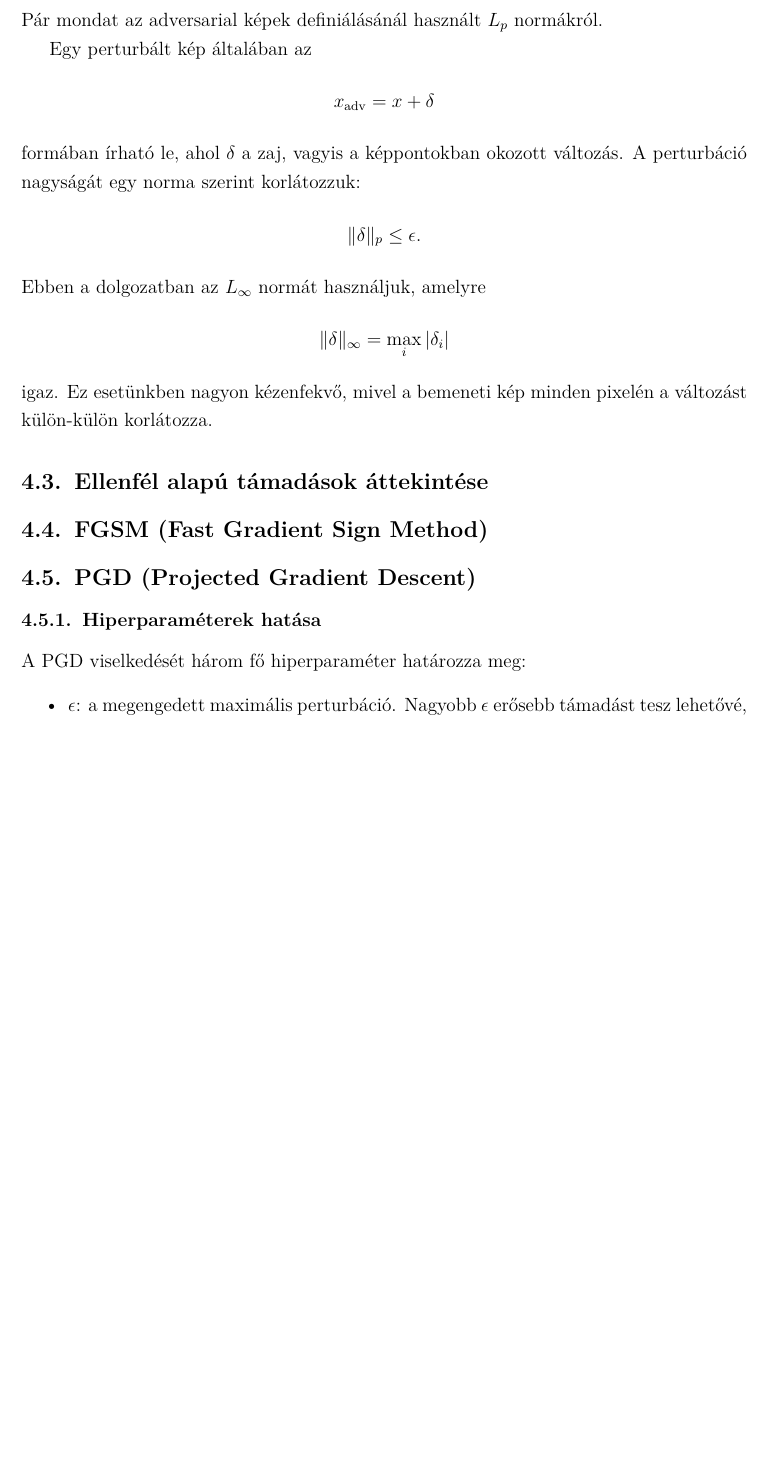
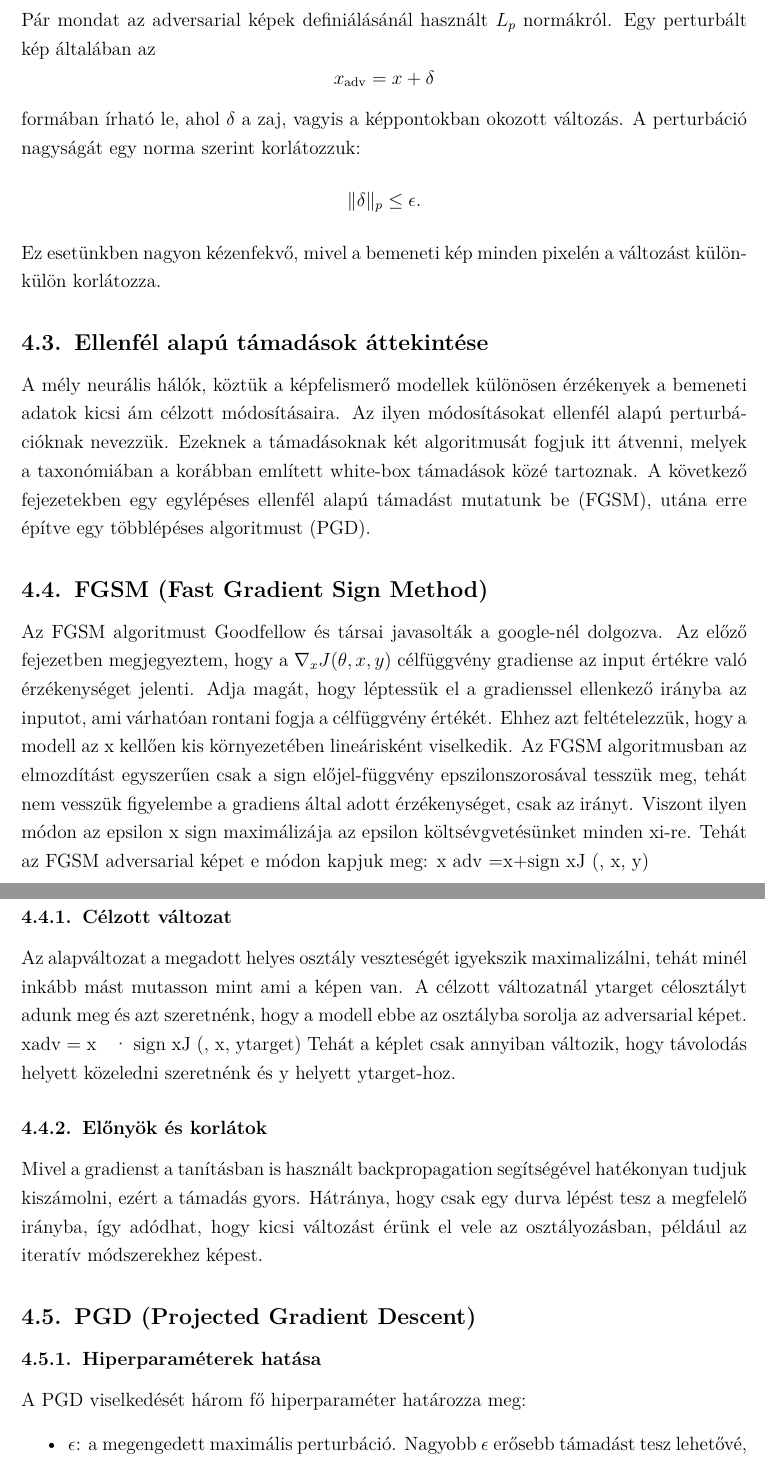
Before and after one commit to Gabrity/Szakdolgozat_Latex, a LaTeX paper (dolgozat/Gabrity_Gabor_D9V09Z_Szakdolgozat.tex): part of page 11 of 22 before the commit and two parts of pages 11 and 12 of 23 after it, the two joined at a grey line, cut so that both start at the same text, the shorter picture padded with empty space. The pictures show the PDF file dolgozat/Gabrity_Gabor_D9V09Z_Szakdolgozat.pdf that the author committed with the source.

Commit message:
fgsm elmelet nyers

```diff
--- a/dolgozat/Gabrity_Gabor_D9V09Z_Szakdolgozat.tex
+++ b/dolgozat/Gabrity_Gabor_D9V09Z_Szakdolgozat.tex
@@ -194,15 +194,38 @@ Egy perturbált kép általában az
   x_{\mathrm{adv}} = x + \delta
 \]
 formában írható le, ahol $\delta$ a zaj, vagyis a képpontokban okozott változás.
-A perturbáció nagyságát egy norma szerint korlátozzuk:
+A perturbáció nagyságát egy norma szerint korlátozzuk:  %(ez rossz, L_inf normát akartam írni, illetve hiányzik a definíciója is)
 \[
   \|\delta\|_p \leq \epsilon.
 \]
 Ez esetünkben nagyon kézenfekvő, mivel a bemeneti kép minden pixelén a változást külön-külön korlátozza.
 
 \subsection{Ellenfél alapú támadások áttekintése}
+A mély neurális hálók, köztük a képfelismerő modellek különösen érzékenyek a bemeneti adatok kicsi ám célzott módosításaira. %(hivatkozást add hozzá)
+Az ilyen módosításokat ellenfél alapú perturbációknak nevezzük.
+Ezeknek a támadásoknak két algoritmusát fogjuk itt átvenni, melyek a taxonómiában a korábban említett white-box támadások közé tartoznak.
+A következő fejezetekben egy egylépéses ellenfél alapú támadást mutatunk be (FGSM), utána erre építve egy többlépéses algoritmust (PGD).
 
 \subsection{FGSM (Fast Gradient Sign Method)}
+Az FGSM algoritmust Goodfellow és társai javasolták a google-nél dolgozva. %(hivatkozás)
+Az előző fejezetben megjegyeztem, hogy a $\nabla_x J(\theta, x, y)$ célfüggvény gradiense az input értékre való érzékenységet jelenti.
+Adja magát, hogy léptessük el a gradienssel ellenkező irányba az inputot, ami várhatóan rontani fogja a célfüggvény értékét.
+Ehhez azt feltételezzük, hogy a modell az x kellően kis környezetében lineárisként viselkedik. %(ez miért lehet, lehetne erről egy külön fejezet?)
+Az FGSM algoritmusban az elmozdítást egyszerűen csak a sign előjel-függvény epszilonszorosával tesszük meg, tehát nem vesszük figyelembe a gradiens által adott érzékenységet, csak az irányt.
+Viszont ilyen módon az epsilon x sign maximálizája az epsilon költsévgvetésünket minden xi-re.
+Tehát az FGSM adversarial képet e módon kapjuk meg:
+x adv =x+ϵ⋅sign ∇xJ (θ, x, y)
+
+\subsubsection{Célzott változat}
+Az alapváltozat a megadott helyes osztály veszteségét igyekszik maximalizálni, tehát minél inkább mást mutasson mint ami a képen van.
+A célzott változatnál ytarget célosztályt adunk meg és azt szeretnénk, hogy a modell ebbe az osztályba sorolja az adversarial képet.
+xadv = x − ϵ · sign ∇xJ (θ, x, ytarget)
+Tehát a képlet csak annyiban változik, hogy távolodás helyett közeledni szeretnénk és y helyett ytarget-hoz.
+
+\subsubsection{Előnyök és korlátok}
+Mivel a gradienst a tanításban is használt backpropagation segítségével hatékonyan tudjuk kiszámolni, ezért a támadás gyors.
+Hátránya, hogy csak egy durva lépést tesz a megfelelő irányba, így adódhat, hogy kicsi változást érünk el vele az osztályozásban,
+például az iteratív módszerekhez képest.
 
 \subsection{PGD (Projected Gradient Descent)}
 
```
Also changed, not shown: .github/copilot-instructions.md, dolgozat/Gabrity_Gabor_D9V09Z_Szakdolgozat.pdf, dolgozat/Gabrity_Gabor_D9V09Z_Szakdolgozat.tex (6 more changed lines), 3 other files.
